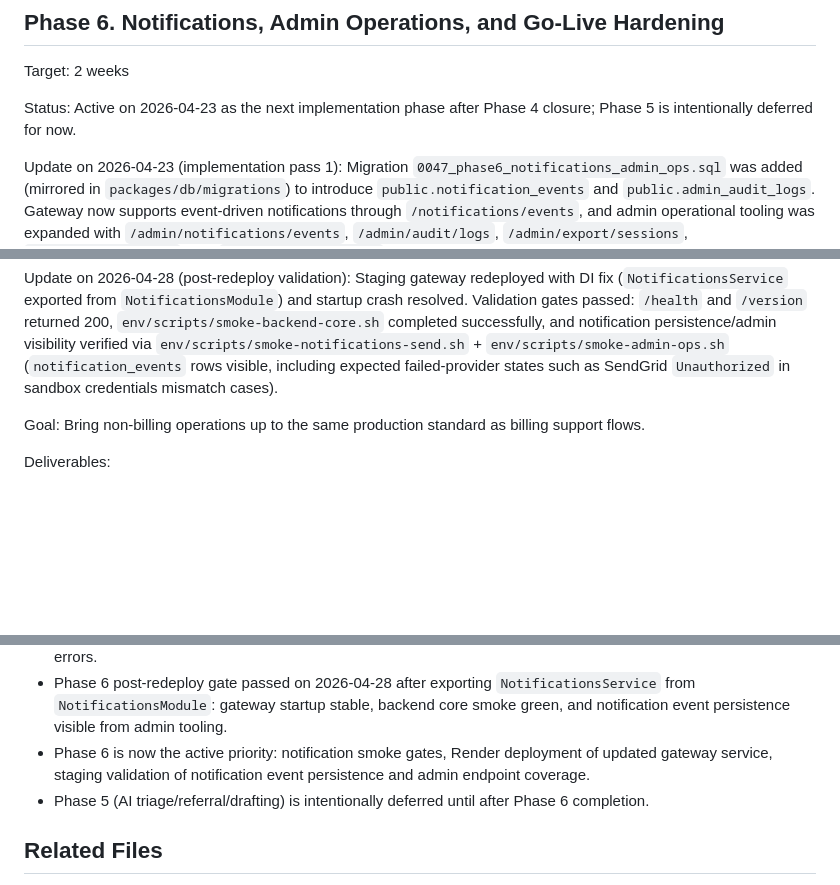
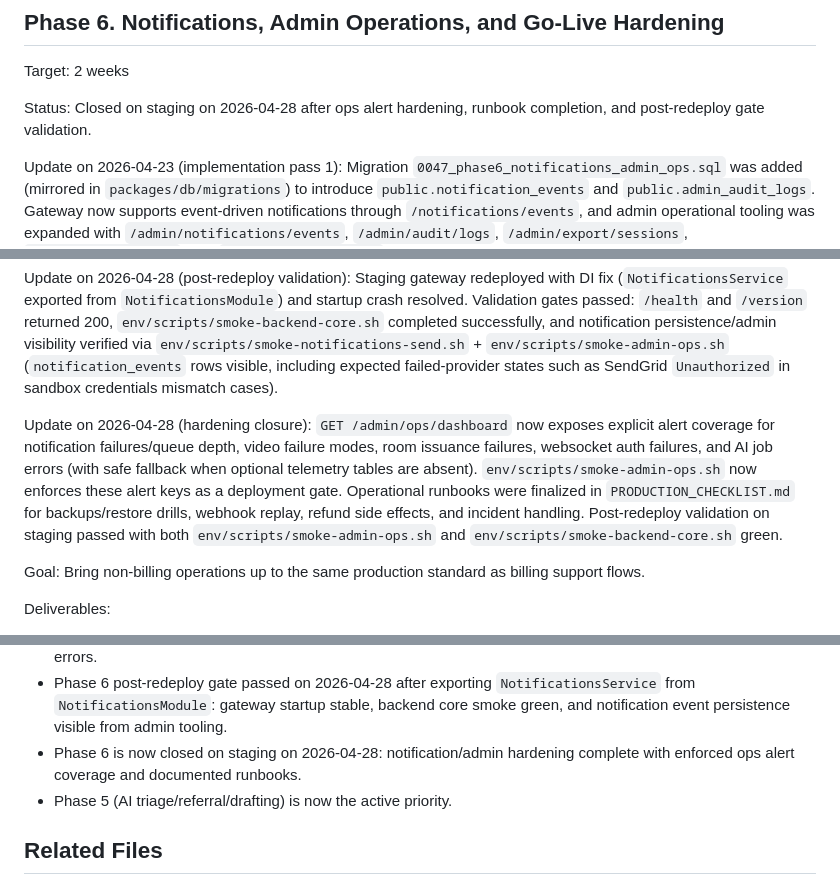
Before and after one commit to jllb89/callavet, a Markdown page: docs/BACKEND_ROADMAP.md, 3 parts joined by grey strips. GitHub-like rendering; blank space fills up the shorter version.

Commit message:
Docs: close Phase 6 after hardening gates; set Phase 5 active

```diff
--- a/docs/BACKEND_ROADMAP.md
+++ b/docs/BACKEND_ROADMAP.md
@@ -205,7 +205,7 @@ Exit criteria:
 Target: 2 weeks
 
 Status:
-Active on 2026-04-23 as the next implementation phase after Phase 4 closure; Phase 5 is intentionally deferred for now.
+Closed on staging on 2026-04-28 after ops alert hardening, runbook completion, and post-redeploy gate validation.
 
 Update on 2026-04-23 (implementation pass 1):
 Migration `0047_phase6_notifications_admin_ops.sql` was added (mirrored in `packages/db/migrations`) to introduce `public.notification_events` and `public.admin_audit_logs`. Gateway now supports event-driven notifications through `/notifications/events`, and admin operational tooling was expanded with `/admin/notifications/events`, `/admin/audit/logs`, `/admin/export/sessions`, `/admin/export/notes`, and `/admin/ops/dashboard`. Smoke scripts were updated to cover these new Phase 6 surfaces.
@@ -215,6 +215,9 @@ Notification triggers integrated into all key workflows: appointments (scheduled
 
 Update on 2026-04-28 (post-redeploy validation):
 Staging gateway redeployed with DI fix (`NotificationsService` exported from `NotificationsModule`) and startup crash resolved. Validation gates passed: `/health` and `/version` returned 200, `env/scripts/smoke-backend-core.sh` completed successfully, and notification persistence/admin visibility verified via `env/scripts/smoke-notifications-send.sh` + `env/scripts/smoke-admin-ops.sh` (`notification_events` rows visible, including expected failed-provider states such as SendGrid `Unauthorized` in sandbox credentials mismatch cases).
+
+Update on 2026-04-28 (hardening closure):
+`GET /admin/ops/dashboard` now exposes explicit alert coverage for notification failures/queue depth, video failure modes, room issuance failures, websocket auth failures, and AI job errors (with safe fallback when optional telemetry tables are absent). `env/scripts/smoke-admin-ops.sh` now enforces these alert keys as a deployment gate. Operational runbooks were finalized in `PRODUCTION_CHECKLIST.md` for backups/restore drills, webhook replay, refund side effects, and incident handling. Post-redeploy validation on staging passed with both `env/scripts/smoke-admin-ops.sh` and `env/scripts/smoke-backend-core.sh` green.
 
 Goal:
 Bring non-billing operations up to the same production standard as billing support flows.
@@ -262,8 +265,8 @@ Reason:
 - Phase 4 is now closed on staging; keep `env/scripts/smoke-phase4-clinical-record.sh` green as an ongoing deployment gate for clinical-record changes.
 - Phase 6 implementation pass 2 completed on 2026-04-28: notification triggers integrated into appointments (scheduled/start/end), sessions (start/end), payments (failure), and notes (ready). All admin endpoints functional (notifications/events, audit/logs, export/sessions, export/notes, ops/dashboard). Gateway API compiles without errors.
 - Phase 6 post-redeploy gate passed on 2026-04-28 after exporting `NotificationsService` from `NotificationsModule`: gateway startup stable, backend core smoke green, and notification event persistence visible from admin tooling.
-- Phase 6 is now the active priority: notification smoke gates, Render deployment of updated gateway service, staging validation of notification event persistence and admin endpoint coverage.
-- Phase 5 (AI triage/referral/drafting) is intentionally deferred until after Phase 6 completion.
+- Phase 6 is now closed on staging on 2026-04-28: notification/admin hardening complete with enforced ops alert coverage and documented runbooks.
+- Phase 5 (AI triage/referral/drafting) is now the active priority.
 
 ## Related Files
 - `services/gateway-api/src/modules/subscriptions/subscriptions.controller.ts`
```
